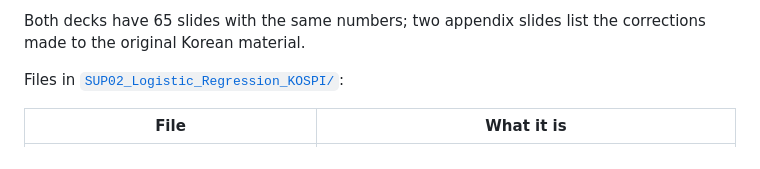
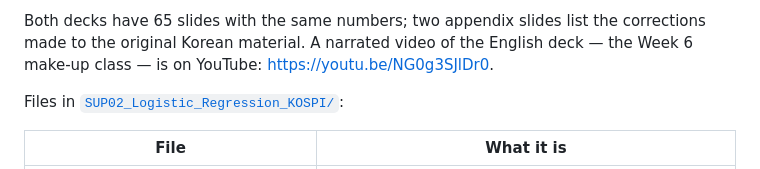
Before and after one commit to keerhee/financial-machine-learning, a Markdown page: supplementary/README.md, the part around the change. Drawn GitHub-style.

Commit message:
Point SUP02 at the Week 6 make-up class video
Co-Authored-By: Claude Opus 5.5 <noreply@anthropic.com>

```diff
--- a/supplementary/README.md
+++ b/supplementary/README.md
@@ -61,7 +61,8 @@ gives a mean accuracy of 0.545 against 0.570 for always-up, and the model beats
 baseline in only 40 splits — monthly direction is close to a coin flip.
 
 Both decks have 65 slides with the same numbers; two appendix slides list the corrections
-made to the original Korean material.
+made to the original Korean material. A narrated video of the English deck — the Week 6
+make-up class — is on YouTube: https://youtu.be/NG0g3SJlDr0.
 
 Files in [`SUP02_Logistic_Regression_KOSPI/`](SUP02_Logistic_Regression_KOSPI/):
 
```
